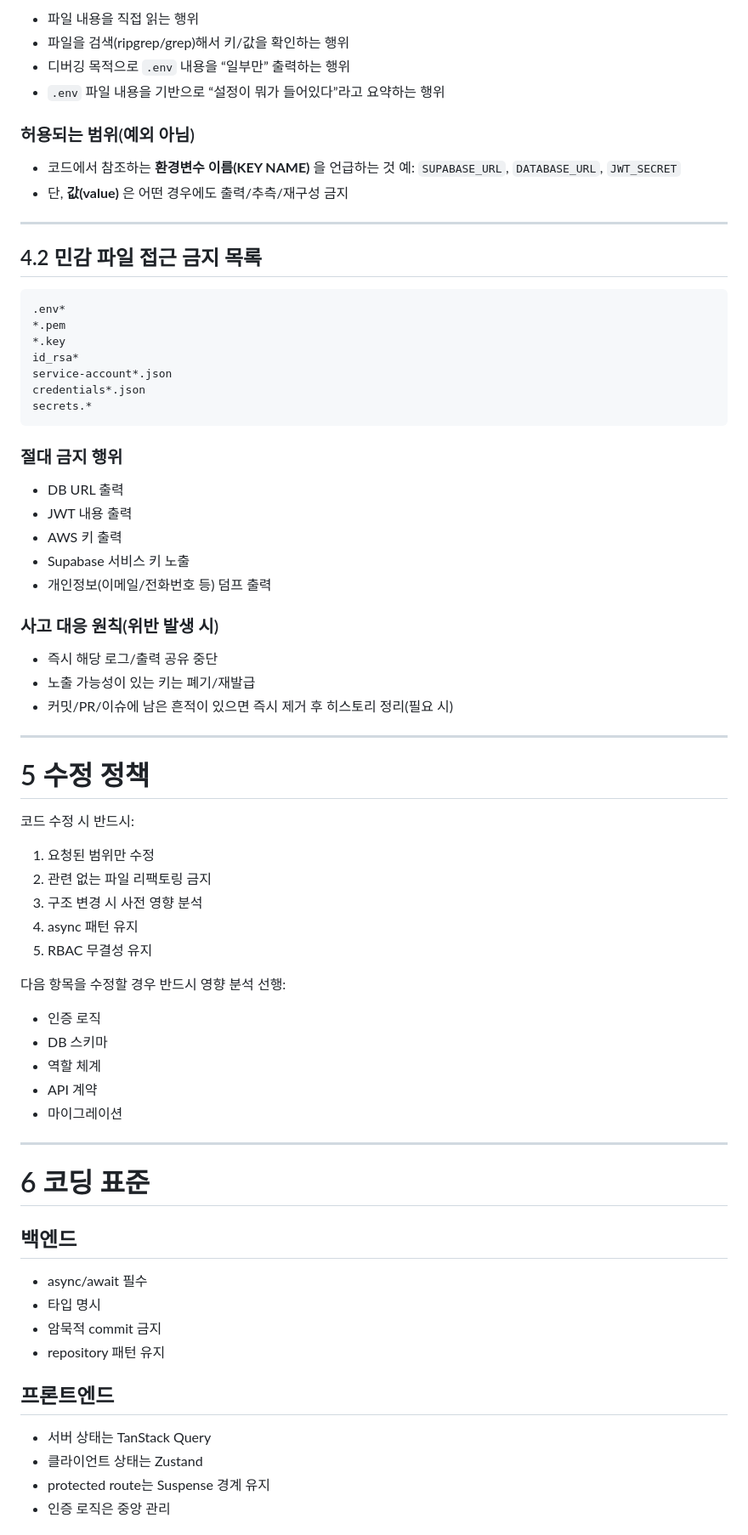
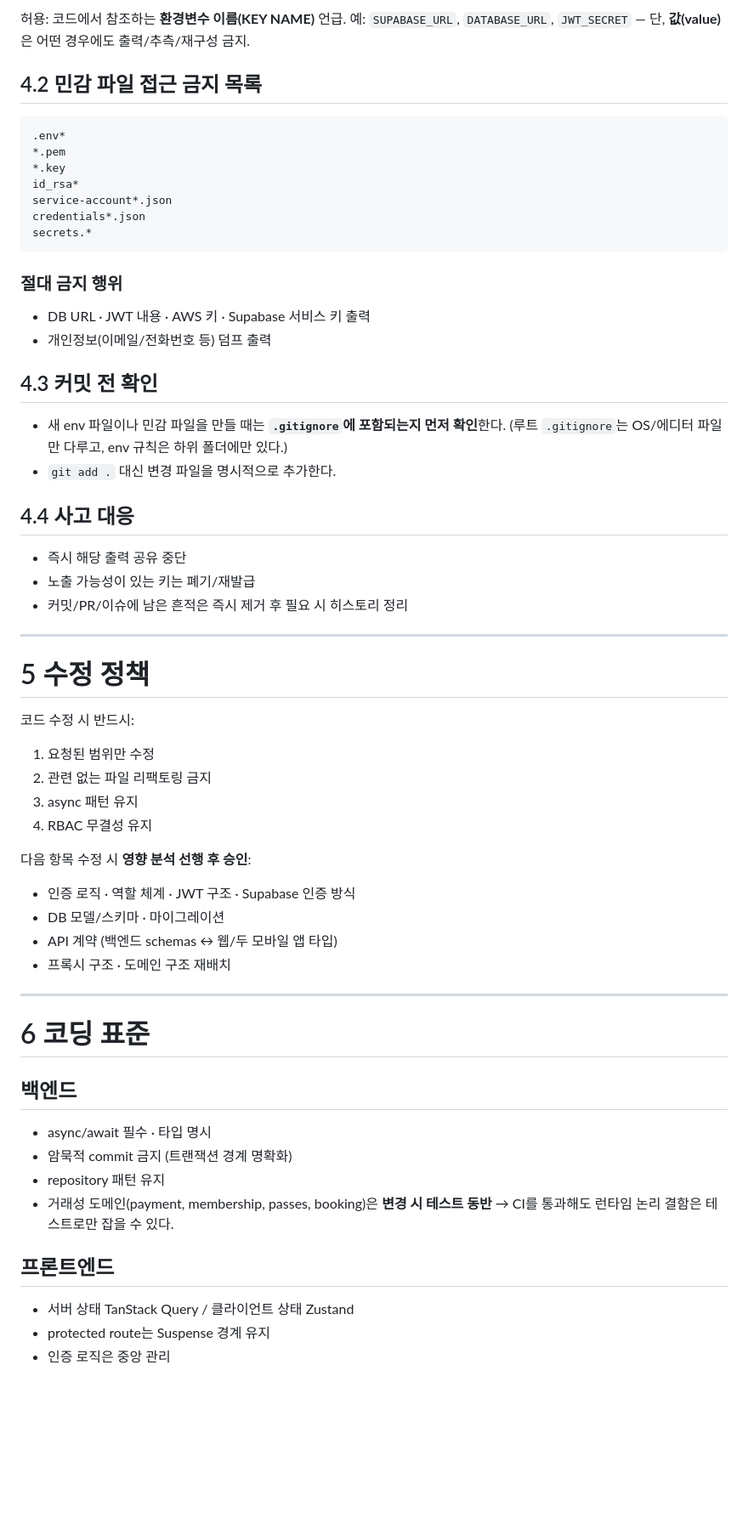
Before and after one commit to DDukbagy/CRM_Core, a Markdown page: CLAUDE.md, the part around one of its changes. Shown at 85% size. GitHub-like rendering; blank space fills up the shorter version.

```diff
--- a/CLAUDE.md
+++ b/CLAUDE.md
@@ -133,16 +147,6 @@ Claude Code 및 모든 자동화/에이전트/도구는 아래 파일을 **절
 
-* 파일 내용을 직접 읽는 행위
-* 파일을 검색(ripgrep/grep)해서 키/값을 확인하는 행위
-* 디버깅 목적으로 `.env` 내용을 “일부만” 출력하는 행위
-* `.env` 파일 내용을 기반으로 “설정이 뭐가 들어있다”라고 요약하는 행위
-
-### 허용되는 범위(예외 아님)
-
-* 코드에서 참조하는 **환경변수 이름(KEY NAME)** 을 언급하는 것
-  예: `SUPABASE_URL`, `DATABASE_URL`, `JWT_SECRET`
-* 단, **값(value)** 은 어떤 경우에도 출력/추측/재구성 금지
-
----
+허용: 코드에서 참조하는 **환경변수 이름(KEY NAME)** 언급.
+예: `SUPABASE_URL`, `DATABASE_URL`, `JWT_SECRET` — 단, **값(value)** 은 어떤 경우에도 출력/추측/재구성 금지.
 
 ## 4.2 민감 파일 접근 금지 목록
 
@@ -158,17 +162,20 @@ secrets.*
 
 ### 절대 금지 행위
 
-* DB URL 출력
-* JWT 내용 출력
-* AWS 키 출력
-* Supabase 서비스 키 노출
+* DB URL · JWT 내용 · AWS 키 · Supabase 서비스 키 출력
 * 개인정보(이메일/전화번호 등) 덤프 출력
 
-### 사고 대응 원칙(위반 발생 시)
+## 4.3 커밋 전 확인
 
-* 즉시 해당 로그/출력 공유 중단
+* 새 env 파일이나 민감 파일을 만들 때는 **`.gitignore`에 포함되는지 먼저 확인**한다.
+  (루트 `.gitignore`는 OS/에디터 파일만 다루고, env 규칙은 하위 폴더에만 있다.)
+* `git add .` 대신 변경 파일을 명시적으로 추가한다.
+
+## 4.4 사고 대응
+
+* 즉시 해당 출력 공유 중단
 * 노출 가능성이 있는 키는 폐기/재발급
-* 커밋/PR/이슈에 남은 흔적이 있으면 즉시 제거 후 히스토리 정리(필요 시)
+* 커밋/PR/이슈에 남은 흔적은 즉시 제거 후 필요 시 히스토리 정리
 
 ---
 
@@ -178,17 +185,15 @@ secrets.*
 
 1. 요청된 범위만 수정
 2. 관련 없는 파일 리팩토링 금지
-3. 구조 변경 시 사전 영향 분석
-4. async 패턴 유지
-5. RBAC 무결성 유지
+3. async 패턴 유지
+4. RBAC 무결성 유지
 
-다음 항목을 수정할 경우 반드시 영향 분석 선행:
+다음 항목 수정 시 **영향 분석 선행 후 승인**:
 
-* 인증 로직
-* DB 스키마
-* 역할 체계
-* API 계약
-* 마이그레이션
+* 인증 로직 · 역할 체계 · JWT 구조 · Supabase 인증 방식
+* DB 모델/스키마 · 마이그레이션
+* API 계약 (백엔드 schemas ↔ 웹/두 모바일 앱 타입)
+* 프록시 구조 · 도메인 구조 재배치
 
 ---
 
@@ -196,15 +201,15 @@ secrets.*
 
 ## 백엔드
 
-* async/await 필수
-* 타입 명시
-* 암묵적 commit 금지
+* async/await 필수 · 타입 명시
+* 암묵적 commit 금지 (트랜잭션 경계 명확화)
 * repository 패턴 유지
+* 거래성 도메인(payment, membership, passes, booking)은 **변경 시 테스트 동반**
+  → CI를 통과해도 런타임 논리 결함은 테스트로만 잡을 수 있다.
 
 ## 프론트엔드
 
-* 서버 상태는 TanStack Query
-* 클라이언트 상태는 Zustand
+* 서버 상태 TanStack Query / 클라이언트 상태 Zustand
 * protected route는 Suspense 경계 유지
 * 인증 로직은 중앙 관리
 
```
Also changed, not shown: other parts of CLAUDE.md (+170 -188 lines).
